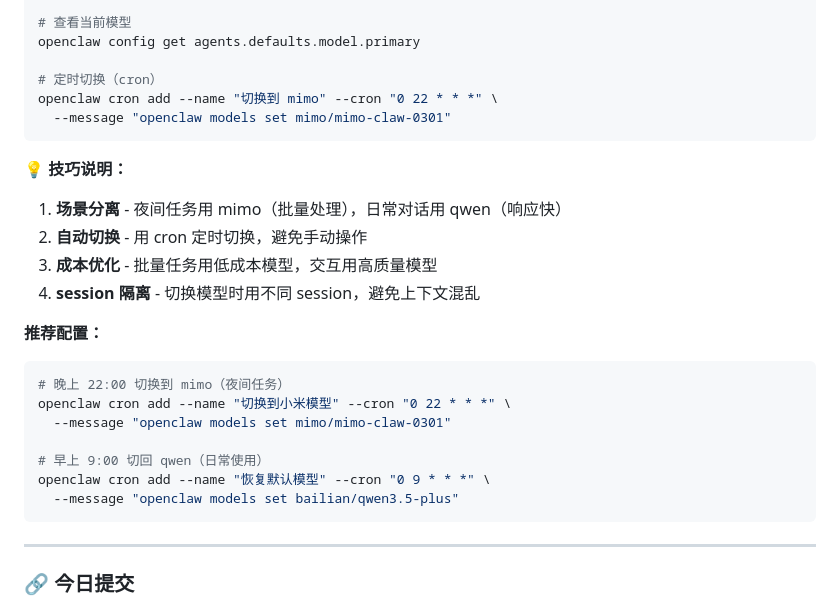
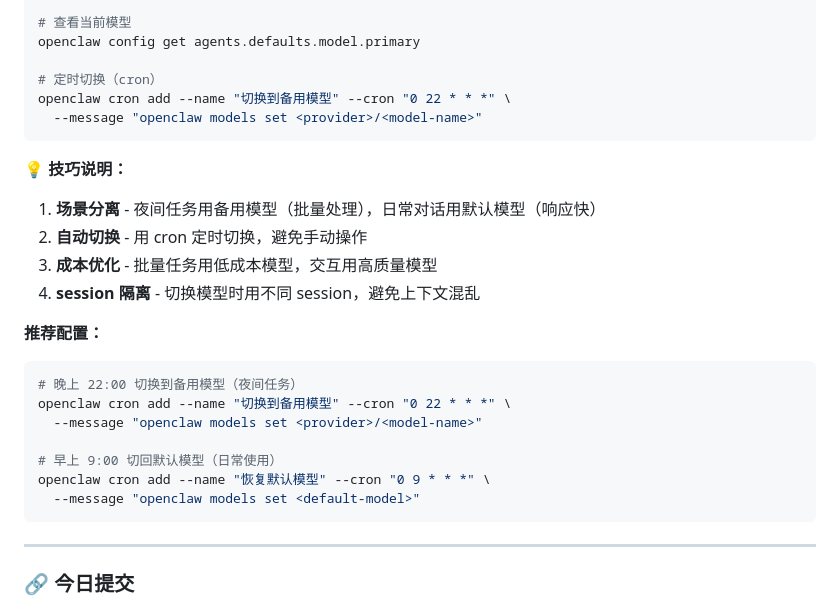
Before and after one commit to xxuan66/openclaw-recommended-skills, a Markdown page: github-repos/openclaw-recommended-skills/DAILY_UPDATES.md, the part around the change. GitHub-like rendering.

Commit message:
修复：移除模型具体名称，使用通用描述

````diff
--- a/github-repos/openclaw-recommended-skills/DAILY_UPDATES.md
+++ b/github-repos/openclaw-recommended-skills/DAILY_UPDATES.md
@@ -206,25 +206,25 @@ openclaw models set <model-name>
 openclaw config get agents.defaults.model.primary
 
 # 定时切换（cron）
-openclaw cron add --name "切换到 mimo" --cron "0 22 * * *" \
-  --message "openclaw models set mimo/mimo-claw-0301"
+openclaw cron add --name "切换到备用模型" --cron "0 22 * * *" \
+  --message "openclaw models set <provider>/<model-name>"
 ```
 
 **💡 技巧说明：**
-1. **场景分离** - 夜间任务用 mimo（批量处理），日常对话用 qwen（响应快）
+1. **场景分离** - 夜间任务用备用模型（批量处理），日常对话用默认模型（响应快）
 2. **自动切换** - 用 cron 定时切换，避免手动操作
 3. **成本优化** - 批量任务用低成本模型，交互用高质量模型
 4. **session 隔离** - 切换模型时用不同 session，避免上下文混乱
 
 **推荐配置：**
 ```bash
-# 晚上 22:00 切换到 mimo（夜间任务）
-openclaw cron add --name "切换到小米模型" --cron "0 22 * * *" \
-  --message "openclaw models set mimo/mimo-claw-0301"
+# 晚上 22:00 切换到备用模型（夜间任务）
+openclaw cron add --name "切换到备用模型" --cron "0 22 * * *" \
+  --message "openclaw models set <provider>/<model-name>"
 
-# 早上 9:00 切回 qwen（日常使用）
+# 早上 9:00 切回默认模型（日常使用）
 openclaw cron add --name "恢复默认模型" --cron "0 9 * * *" \
-  --message "openclaw models set bailian/qwen3.5-plus"
+  --message "openclaw models set <default-model>"
 ```
 
 ---
````
Also changed, not shown: skills/github/SKILL.md (+4 -4 lines).
